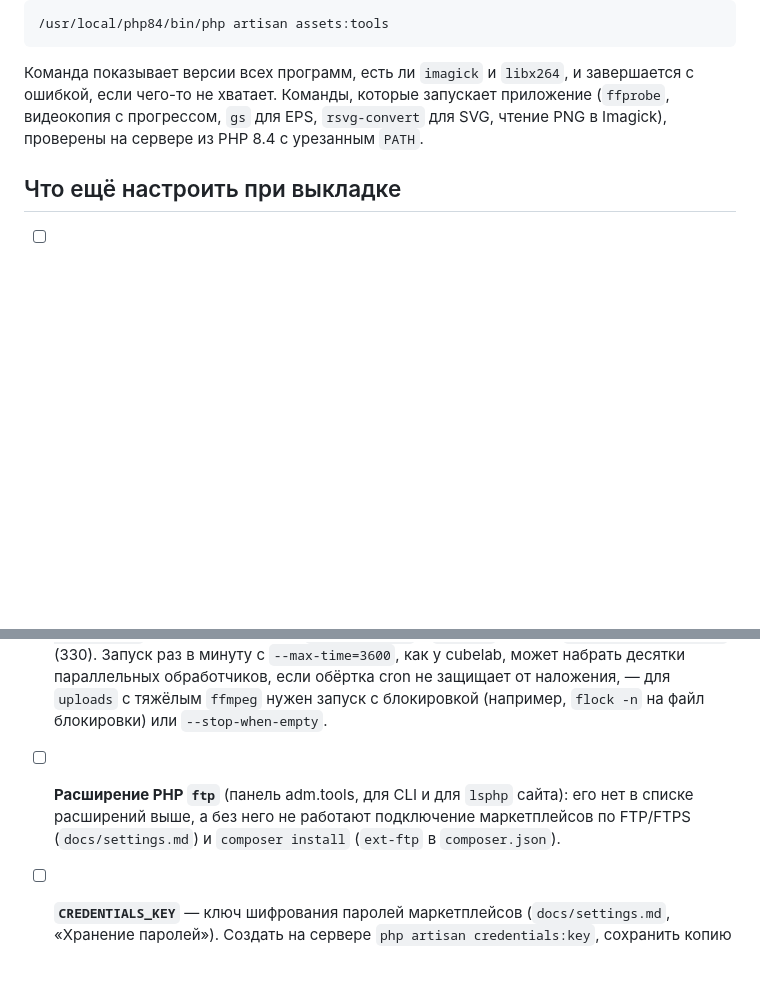
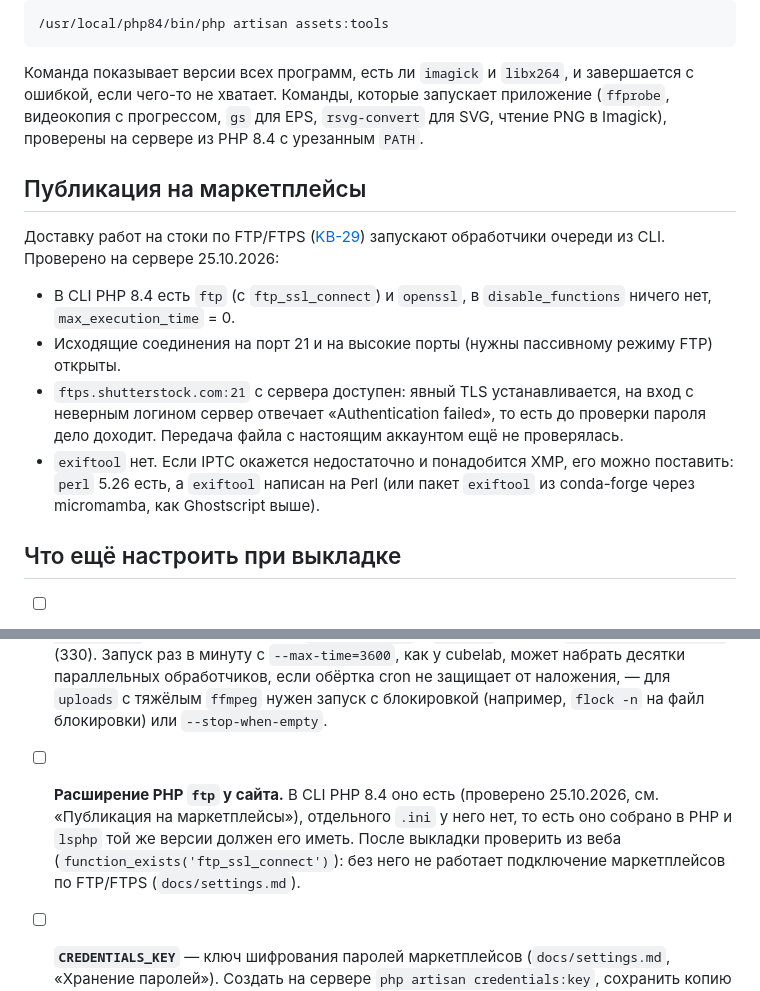
Before and after one commit to Intiligent/kadrobit, a Markdown page: docs/deploy.md, 2 parts joined by grey strips. Rendered like a GitHub page; blank space fills up the shorter version.

Commit message:
KB-30 - Document hosting checks for marketplace publishing

```diff
--- a/docs/deploy.md
+++ b/docs/deploy.md
@@ -58,11 +58,20 @@ ASSETS_RSVG_CONVERT=/home/ix569599/opt/media/bin/rsvg-convert
 
 Команда показывает версии всех программ, есть ли `imagick` и `libx264`, и завершается с ошибкой, если чего-то не хватает. Команды, которые запускает приложение (`ffprobe`, видеокопия с прогрессом, `gs` для EPS, `rsvg-convert` для SVG, чтение PNG в Imagick), проверены на сервере из PHP 8.4 с урезанным `PATH`.
 
+## Публикация на маркетплейсы
+
+Доставку работ на стоки по FTP/FTPS ([KB-29](https://github.com/Intiligent/kadrobit/issues/29)) запускают обработчики очереди из CLI. Проверено на сервере 25.10.2026:
+
+- В CLI PHP 8.4 есть `ftp` (с `ftp_ssl_connect`) и `openssl`, в `disable_functions` ничего нет, `max_execution_time` = 0.
+- Исходящие соединения на порт 21 и на высокие порты (нужны пассивному режиму FTP) открыты.
+- `ftps.shutterstock.com:21` с сервера доступен: явный TLS устанавливается, на вход с неверным логином сервер отвечает «Authentication failed», то есть до проверки пароля дело доходит. Передача файла с настоящим аккаунтом ещё не проверялась.
+- `exiftool` нет. Если IPTC окажется недостаточно и понадобится XMP, его можно поставить: `perl` 5.26 есть, а `exiftool` написан на Perl (или пакет `exiftool` из conda-forge через micromamba, как Ghostscript выше).
+
 ## Что ещё настроить при выкладке
 
 - [ ] **Лимиты PHP для веба** (панель adm.tools): в CLI сейчас `upload_max_filesize=2M`, `post_max_size=8M` — загрузка видео с такими лимитами не пройдёт. Нужны значения из `docs/library.md` («Лимит размера файла»): `upload_max_filesize = 200M`, `post_max_size = 210M`, `max_execution_time = 300`, и такой же лимит тела запроса у веб-сервера.
 - [ ] **Обработчики очереди.** Supervisor на shared hosting нет, задачи запускает cron панели (`/usr/local/bin/cron "…"`). Нужны свои обработчики для `default`, `uploads` (`docs/library.md`, «Очередь и обработчики») и `metadata` (генерация метаданных, `--timeout=150`, два обработчика), с `--timeout=300` у `uploads` меньше `DB_QUEUE_RETRY_AFTER` (330). Запуск раз в минуту с `--max-time=3600`, как у cubelab, может набрать десятки параллельных обработчиков, если обёртка cron не защищает от наложения, — для `uploads` с тяжёлым `ffmpeg` нужен запуск с блокировкой (например, `flock -n` на файл блокировки) или `--stop-when-empty`.
-- [ ] **Расширение PHP `ftp`** (панель adm.tools, для CLI и для `lsphp` сайта): его нет в списке расширений выше, а без него не работают подключение маркетплейсов по FTP/FTPS (`docs/settings.md`) и `composer install` (`ext-ftp` в `composer.json`).
+- [ ] **Расширение PHP `ftp` у сайта.** В CLI PHP 8.4 оно есть (проверено 25.10.2026, см. «Публикация на маркетплейсы»), отдельного `.ini` у него нет, то есть оно собрано в PHP и `lsphp` той же версии должен его иметь. После выкладки проверить из веба (`function_exists('ftp_ssl_connect')`): без него не работает подключение маркетплейсов по FTP/FTPS (`docs/settings.md`).
 - [ ] **`CREDENTIALS_KEY`** — ключ шифрования паролей маркетплейсов (`docs/settings.md`, «Хранение паролей»). Создать на сервере `php artisan credentials:key`, сохранить копию вне сервера: без ключа сохранённые пароли не расшифровать, придётся подключать маркетплейсы заново. Отдельных секретов окружения на shared hosting нет, поэтому ключ лежит в `.env` рядом с `APP_KEY` и от утечки `.env` целиком не защищает; защищает от утечки одной базы или бэкапа без `.env`.
 - [ ] **Pusher** (`docs/realtime.md`): `BROADCAST_CONNECTION=pusher`, `PUSHER_APP_ID`, `PUSHER_APP_KEY`, `PUSHER_APP_SECRET`, `PUSHER_APP_CLUSTER` в `.env` сервера до сборки фронта (`VITE_PUSHER_*` берутся из них при `npm run build`).
 - [ ] **Планировщик:** cron раз в минуту `php artisan schedule:run` (`passport:purge`, `model:prune`, `queue:prune-batches`).
```
